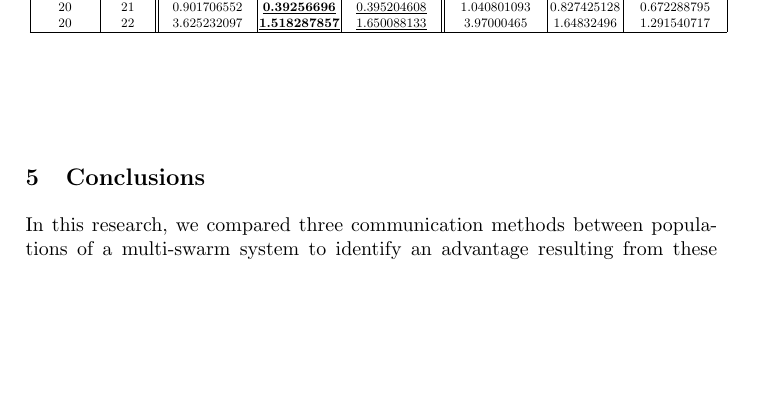
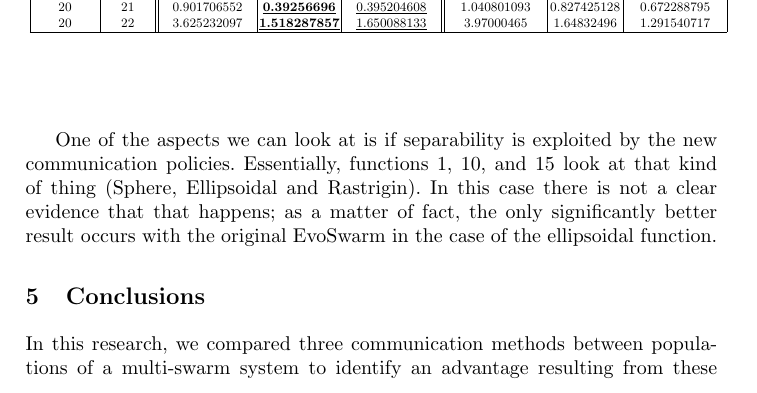
Before and after one commit to mariosky/2021-Swarm-Migration, a LaTeX paper (bookchapter.tex): part of page 7 of 9, cut so that both start at the same text, the shorter picture padded with empty space. Compiled offline with pdfLaTeX.

Commit message:
Analyzing separable functions

```diff
--- a/bookchapter.tex
+++ b/bookchapter.tex
@@ -569,7 +569,12 @@ performance of a multi-population optimization algorithm.
 \hfill\break
 
 
-
+One of the aspects we can look at is if separability is exploited by
+the new communication policies. Essentially, functions 1, 10, and 15
+look at that kind of thing (Sphere, Ellipsoidal and Rastrigin). In
+this case there is not a clear evidence that that happens; as a matter
+of fact, the only significantly better result occurs with the original
+EvoSwarm in the case of the ellipsoidal function.
 
 % There does not seem to be a big difference, and none at all between
 % the different technologies. You should comment on this, and why it
```
